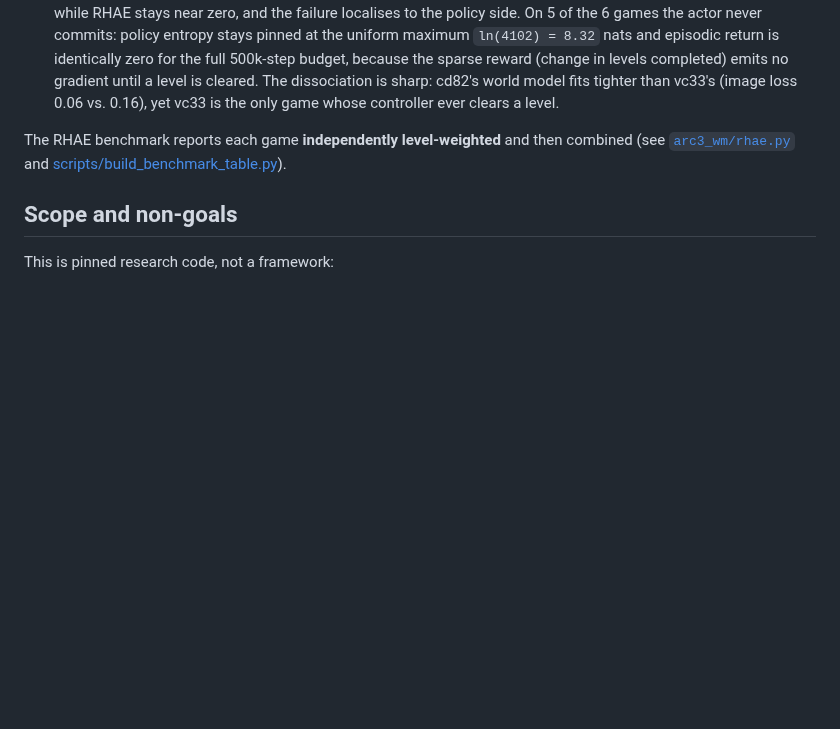
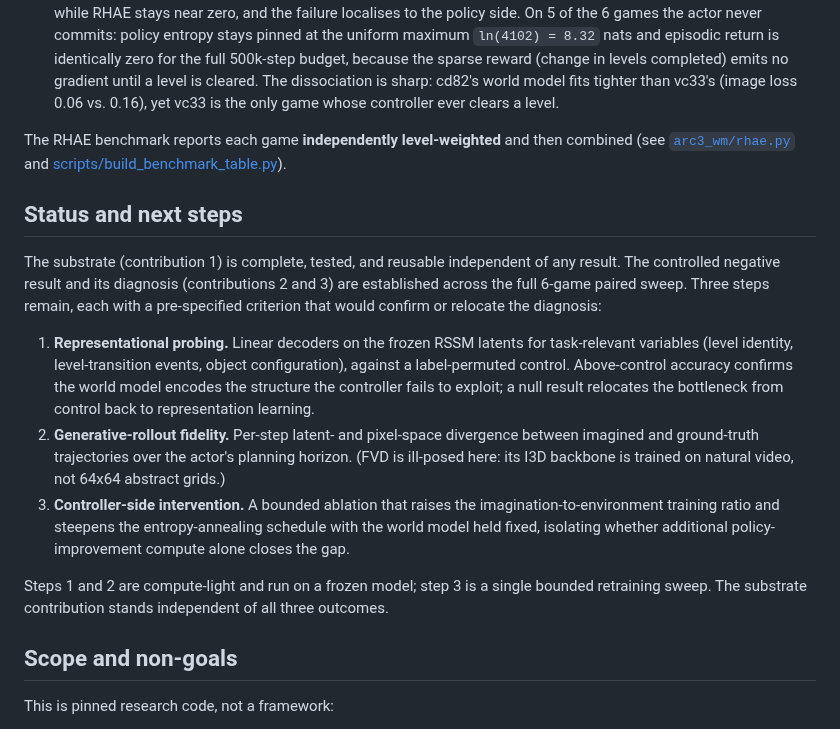
Before and after one commit to ssrhaso/arc3-wm, a Markdown page: README.md, the part around the change. GitHub-like rendering; blank space fills up the shorter version.

Commit message:
docs(readme): add Status and next steps mirroring the report
Add the three pre-specified follow-ups (representational probing,
generative-rollout fidelity, controller-side intervention) with their
confirm-or-relocate criteria, and the note that the substrate stands
independent of all three. Records that FVD is ill-posed for 64x64 grids,
which is why rollout fidelity uses latent/pixel divergence instead.

```diff
--- a/README.md
+++ b/README.md
@@ -115,6 +115,33 @@ The RHAE benchmark reports each game **independently level-weighted**
 and then combined (see [`arc3_wm/rhae.py`](arc3_wm/rhae.py) and
 [scripts/build_benchmark_table.py](scripts/build_benchmark_table.py)).
 
+## Status and next steps
+
+The substrate (contribution 1) is complete, tested, and reusable
+independent of any result. The controlled negative result and its
+diagnosis (contributions 2 and 3) are established across the full
+6-game paired sweep. Three steps remain, each with a pre-specified
+criterion that would confirm or relocate the diagnosis:
+
+1. **Representational probing.** Linear decoders on the frozen RSSM
+   latents for task-relevant variables (level identity, level-transition
+   events, object configuration), against a label-permuted control.
+   Above-control accuracy confirms the world model encodes the structure
+   the controller fails to exploit; a null result relocates the
+   bottleneck from control back to representation learning.
+2. **Generative-rollout fidelity.** Per-step latent- and pixel-space
+   divergence between imagined and ground-truth trajectories over the
+   actor's planning horizon. (FVD is ill-posed here: its I3D backbone is
+   trained on natural video, not 64x64 abstract grids.)
+3. **Controller-side intervention.** A bounded ablation that raises the
+   imagination-to-environment training ratio and steepens the
+   entropy-annealing schedule with the world model held fixed, isolating
+   whether additional policy-improvement compute alone closes the gap.
+
+Steps 1 and 2 are compute-light and run on a frozen model; step 3 is a
+single bounded retraining sweep. The substrate contribution stands
+independent of all three outcomes.
+
 ## Scope and non-goals
 
 This is pinned research code, not a framework:
```
